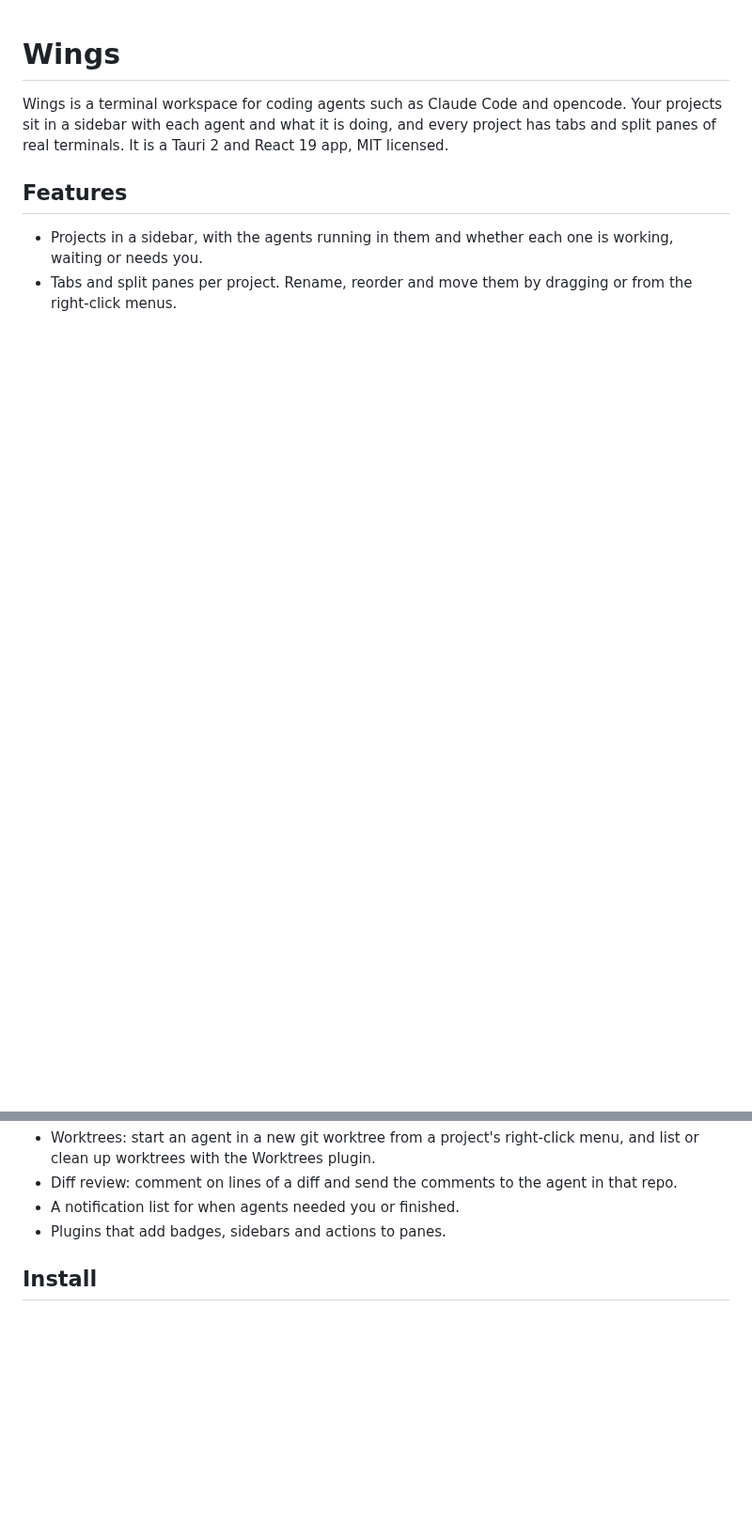
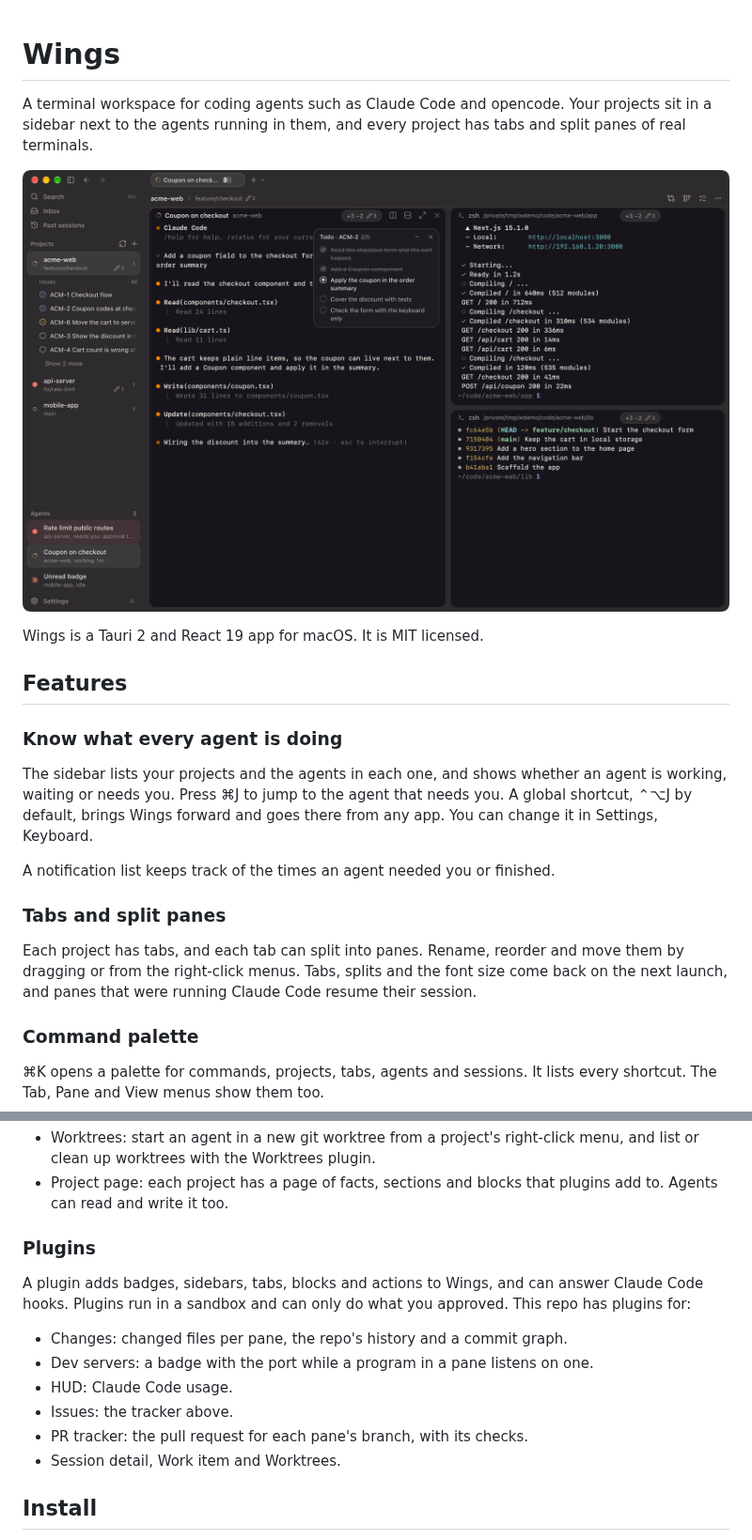
Before and after one commit to josippapez/Wings, a Markdown page: README.md, 2 parts joined by grey strips. Shown at 94% size. GitHub-like rendering; pictures changed too: docs/images/hero.png (added); blank space fills up the shorter version.

Commit message:
README: screenshots of the app and a current feature list

```diff
--- a/README.md
+++ b/README.md
@@ -1,8 +1,24 @@
 # Wings
 
-Wings is a terminal workspace for coding agents such as Claude Code and opencode. Your projects sit in a sidebar with each agent and what it is doing, and every project has tabs and split panes of real terminals. It is a Tauri 2 and React 19 app, MIT licensed.
+A terminal workspace for coding agents such as Claude Code and opencode. Your projects sit in a sidebar next to the agents running in them, and every project has tabs and split panes of real terminals.
+
+![Wings with three projects in the sidebar, a Claude Code pane with its todo card, a dev server and a git log](docs/images/hero.png)
+
+Wings is a Tauri 2 and React 19 app for macOS. It is MIT licensed.
 
 ## Features
 
-- Projects in a sidebar, with the agents running in them and whether each one is working, waiting or needs you.
-- Tabs and split panes per project. Rename, reorder and move them by dragging or from the right-click menus.
+### Know what every agent is doing
+
+The sidebar lists your projects and the agents in each one, and shows whether an agent is working, waiting or needs you. Press ⌘J to jump to the agent that needs you. A global shortcut, ⌃⌥J by default, brings Wings forward and goes there from any app. You can change it in Settings, Keyboard.
+
+A notification list keeps track of the times an agent needed you or finished.
+
+### Tabs and split panes
+
+Each project has tabs, and each tab can split into panes. Rename, reorder and move them by dragging or from the right-click menus. Tabs, splits and the font size come back on the next launch, and panes that were running Claude Code resume their session.
+
+### Command palette
+
+⌘K opens a palette for commands, projects, tabs, agents and sessions. It lists every shortcut. The Tab, Pane and View menus show them too.
+
@@ -12,7 +41,16 @@ Wings is a terminal workspace for coding agents such as Claude Code and opencode
 - Worktrees: start an agent in a new git worktree from a project's right-click menu, and list or clean up worktrees with the Worktrees plugin.
-- Diff review: comment on lines of a diff and send the comments to the agent in that repo.
-- A notification list for when agents needed you or finished.
-- Plugins that add badges, sidebars and actions to panes.
+- Project page: each project has a page of facts, sections and blocks that plugins add to. Agents can read and write it too.
+
+### Plugins
+
+A plugin adds badges, sidebars, tabs, blocks and actions to Wings, and can answer Claude Code hooks. Plugins run in a sandbox and can only do what you approved. This repo has plugins for:
+
+- Changes: changed files per pane, the repo's history and a commit graph.
+- Dev servers: a badge with the port while a program in a pane listens on one.
+- HUD: Claude Code usage.
+- Issues: the tracker above.
+- PR tracker: the pull request for each pane's branch, with its checks.
+- Session detail, Work item and Worktrees.
 
 ## Install
 
```
Also changed, not shown: other parts of README.md (+15 -2 lines), docs/images/issues.png (added), docs/images/palette.png (added), docs/images/todo.png (added).
